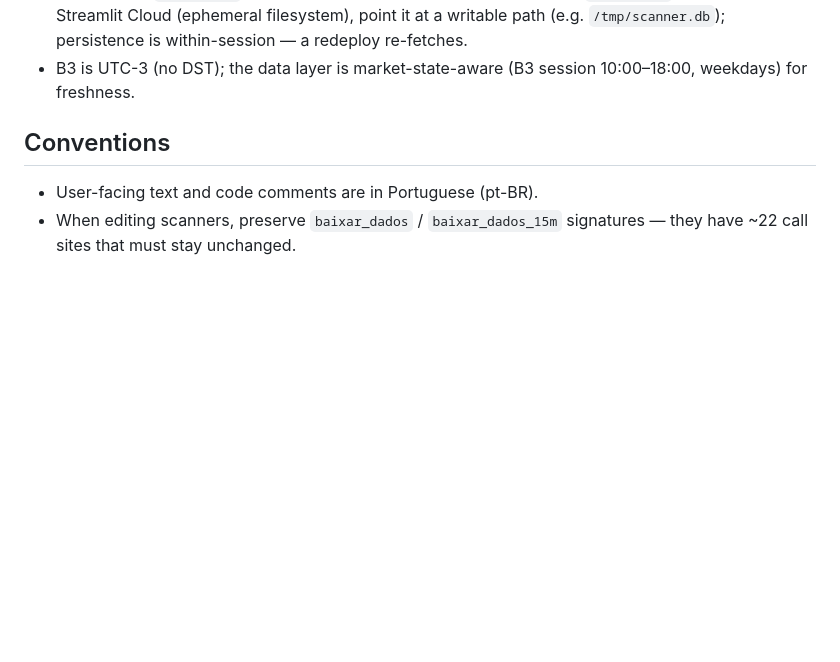
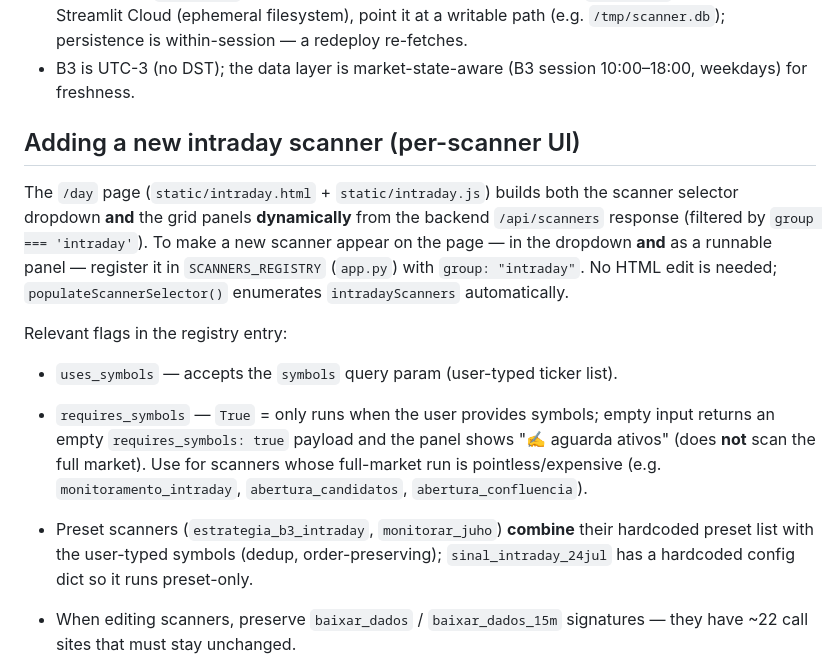
Before and after one commit to paulistasystems/scanner-acoes, a Markdown page: CLAUDE.md, the part around the change. Rendered like a GitHub page; blank space fills up the shorter version.

Commit message:
docs(CLAUDE): document adding new intraday scanner (auto dropdown + panel)

```diff
--- a/CLAUDE.md
+++ b/CLAUDE.md
@@ -151,9 +151,28 @@ that throttled/truncated Yahoo responses used to cause.
 - B3 is UTC-3 (no DST); the data layer is market-state-aware (B3 session 10:00–18:00,
   weekdays) for freshness.
 
-## Conventions
+## Adding a new intraday scanner (per-scanner UI)
 
-- User-facing text and code comments are in Portuguese (pt-BR).
+The `/day` page (`static/intraday.html` + `static/intraday.js`) builds both the
+scanner selector dropdown **and** the grid panels **dynamically** from the
+backend `/api/scanners` response (filtered by `group === 'intraday'`). To make
+a new scanner appear on the page — in the dropdown **and** as a runnable panel —
+register it in `SCANNERS_REGISTRY` (`app.py`) with `group: "intraday"`. No HTML
+edit is needed; `populateScannerSelector()` enumerates `intradayScanners`
+automatically.
+
+Relevant flags in the registry entry:
+- `uses_symbols` — accepts the `symbols` query param (user-typed ticker list).
+- `requires_symbols` — `True` = only runs when the user provides symbols; empty
+  input returns an empty `requires_symbols: true` payload and the panel shows
+  "✍️ aguarda ativos" (does **not** scan the full market). Use for scanners whose
+  full-market run is pointless/expensive (e.g. `monitoramento_intraday`,
+  `abertura_candidatos`, `abertura_confluencia`).
+- Preset scanners (`estrategia_b3_intraday`, `monitorar_juho`) **combine** their
+  hardcoded preset list with the user-typed symbols (dedup, order-preserving);
+  `sinal_intraday_24jul` has a hardcoded config dict so it runs preset-only.
+
+
 - When editing scanners, preserve `baixar_dados` / `baixar_dados_15m` signatures —
   they have ~22 call sites that must stay unchanged.
 - **Mudanças no app remoto (`paulista.dev/scanner`, Phusion Passenger) — deploy e
```
